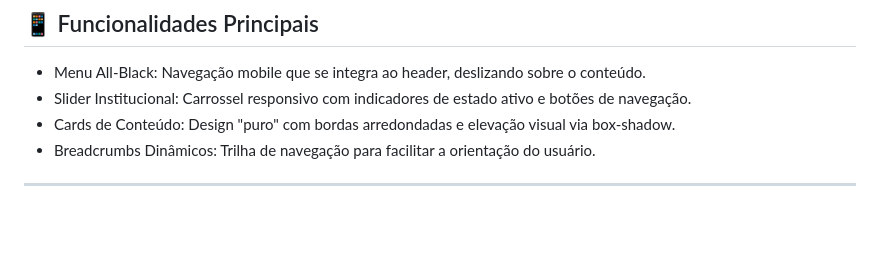
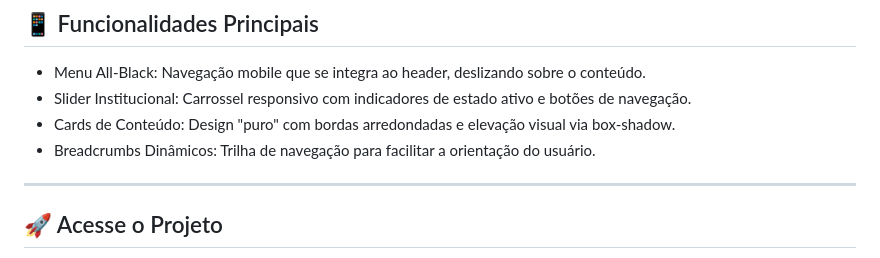
Before and after one commit to BielVereda/Site_Prefeitura, a Markdown page: README.md, the part around one of its changes. GitHub-like rendering; blank space fills up the shorter version.

```diff
--- a/README.md
+++ b/README.md
@@ -54,4 +54,5 @@ O projeto foi construído do zero, priorizando performance, organização e fide
 - Cards de Conteúdo: Design "puro" com bordas arredondadas e elevação visual via box-shadow.
 - Breadcrumbs Dinâmicos: Trilha de navegação para facilitar a orientação do usuário.
 ---
+## 🚀 Acesse o Projeto
 
```
Also changed, not shown: other parts of README.md (+1 -1 lines).
